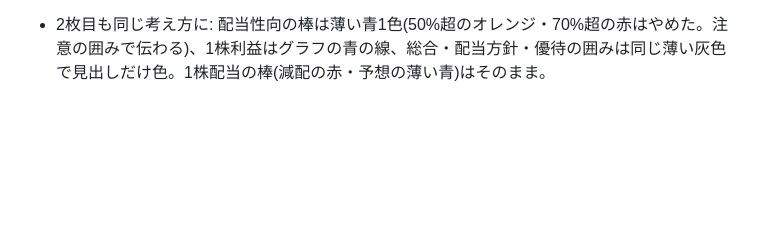
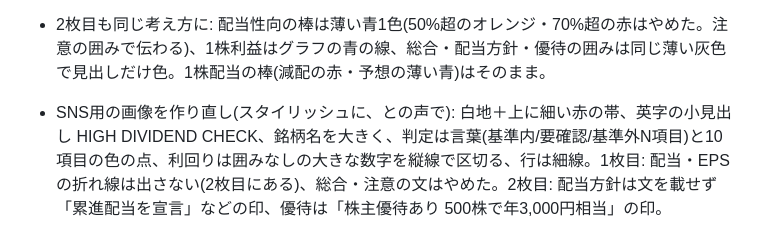
Before and after one commit to 82706991hiroto-ship-it/haito-dashboard, a Markdown page: NOTES.md, the part around the change. Rendered like a GitHub page; blank space fills up the shorter version.

Commit message:
NOTES: SNS用の画像の作り直し
Co-Authored-By: Claude Opus 5.5 <noreply@anthropic.com>
Claude-Session: https://claude.ai/code/session_018Cwz7eFEQ3f729vERPtSDq

```diff
--- a/NOTES.md
+++ b/NOTES.md
@@ -130,3 +130,4 @@ HAITO(`haito-dashboard`)と高配当株チェックシート(`ir-check`)の2つ
 - SNS用の画像の折れ線(見づらいとの声で): 線は全項目同じ灰青(色が多いとの声で判定の色はやめた)、下を薄く塗る、各期に点(9期以上は最新だけ)、右に「5期 +34%」(黒、減ったときだけ赤)(最初の期→最新。自己資本比率・ROEは「+7.7pt」、±0.5未満は±0)。
 - SNS用の画像(詳しく)1枚目をすっきり(灰色は微妙との声で): 折れ線はグラフの青(#2563eb)1色＋薄い塗り、点は最新の期だけ、「5期」は外して変化だけ(減ったときだけ赤)。行は縞ではなく細い線で区切る。グラフの無い項目(営業利益率・配当性向・PBR)は業種の目安のときだけ一言、ほかは空ける。
 - 2枚目も同じ考え方に: 配当性向の棒は薄い青1色(50%超のオレンジ・70%超の赤はやめた。注意の囲みで伝わる)、1株利益はグラフの青の線、総合・配当方針・優待の囲みは同じ薄い灰色で見出しだけ色。1株配当の棒(減配の赤・予想の薄い青)はそのまま。
+- SNS用の画像を作り直し(スタイリッシュに、との声で): 白地＋上に細い赤の帯、英字の小見出し HIGH DIVIDEND CHECK、銘柄名を大きく、判定は言葉(基準内/要確認/基準外N項目)と10項目の色の点、利回りは囲みなしの大きな数字を縦線で区切る、行は細線。1枚目: 配当・EPSの折れ線は出さない(2枚目にある)、総合・注意の文はやめた。2枚目: 配当方針は文を載せず「累進配当を宣言」などの印、優待は「株主優待あり 500株で年3,000円相当」の印。
```
